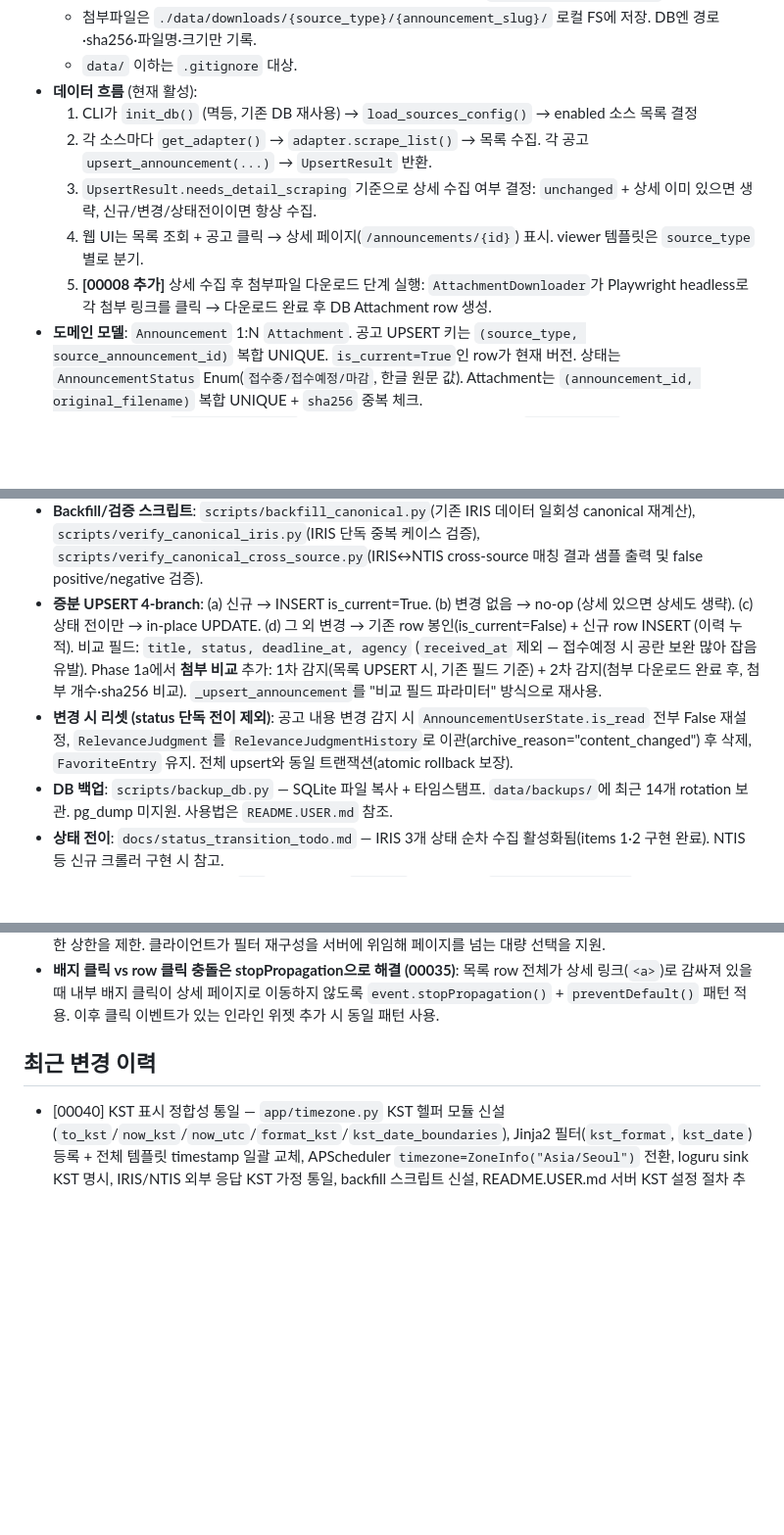
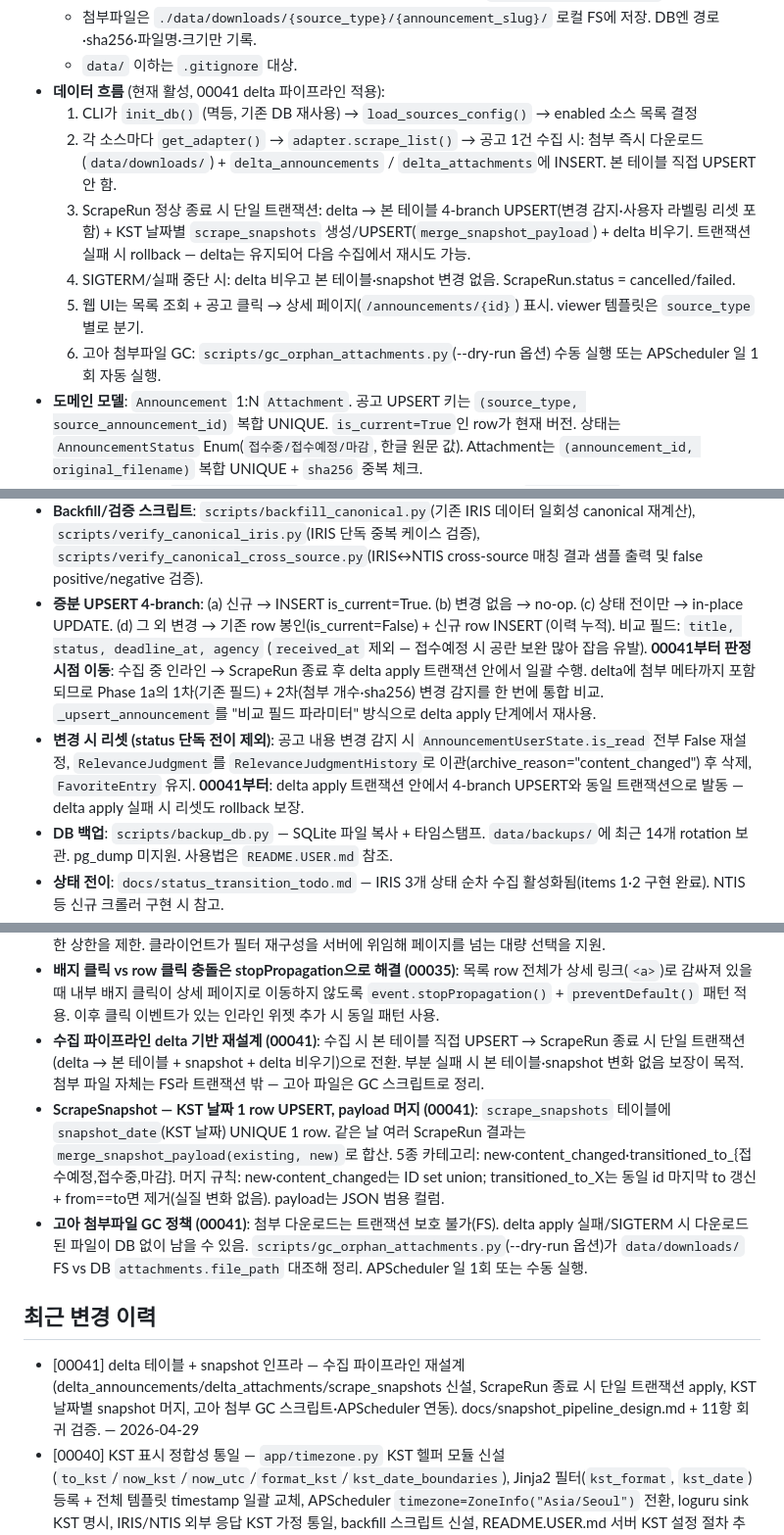
Before and after one commit to seungkeolkim/government-project-analysis-agent, a Markdown page: PROJECT_NOTES.md, 3 parts joined by grey strips. Shown at 98% size. GitHub-like rendering; blank space fills up the shorter version.

Commit message:
[00041] memory: PROJECT_NOTES.md 갱신

```diff
--- a/PROJECT_NOTES.md
+++ b/PROJECT_NOTES.md
@@ -53,17 +53,18 @@ IRIS(한국연구재단 범부처통합연구지원시스템), NTIS 등 정부
   - DB: 기본 SQLite (`./data/db/app.sqlite3`). `DB_URL` 로 교체 가능. Postgres 호환 (JSON, native_enum=False, render_as_batch 등 portability 원칙 준수 — `docs/db_portability.md` 참조).
   - 첨부파일은 `./data/downloads/{source_type}/{announcement_slug}/` 로컬 FS에 저장. DB엔 경로·sha256·파일명·크기만 기록.
   - `data/` 이하는 `.gitignore` 대상.
-- **데이터 흐름** (현재 활성):
+- **데이터 흐름** (현재 활성, 00041 delta 파이프라인 적용):
   1. CLI가 `init_db()` (멱등, 기존 DB 재사용) → `load_sources_config()` → enabled 소스 목록 결정
-  2. 각 소스마다 `get_adapter()` → `adapter.scrape_list()` → 목록 수집. 각 공고 `upsert_announcement(...)` → `UpsertResult` 반환.
-  3. `UpsertResult.needs_detail_scraping` 기준으로 상세 수집 여부 결정: `unchanged` + 상세 이미 있으면 생략, 신규/변경/상태전이이면 항상 수집.
-  4. 웹 UI는 목록 조회 + 공고 클릭 → 상세 페이지(`/announcements/{id}`) 표시. viewer 템플릿은 `source_type` 별로 분기.
-  5. **[00008 추가]** 상세 수집 후 첨부파일 다운로드 단계 실행: `AttachmentDownloader`가 Playwright headless로 각 첨부 링크를 클릭 → 다운로드 완료 후 DB Attachment row 생성.
+  2. 각 소스마다 `get_adapter()` → `adapter.scrape_list()` → 공고 1건 수집 시: 첨부 즉시 다운로드(`data/downloads/`) + `delta_announcements` / `delta_attachments`에 INSERT. 본 테이블 직접 UPSERT 안 함.
+  3. ScrapeRun 정상 종료 시 단일 트랜잭션: delta → 본 테이블 4-branch UPSERT(변경 감지·사용자 라벨링 리셋 포함) + KST 날짜별 `scrape_snapshots` 생성/UPSERT(`merge_snapshot_payload`) + delta 비우기. 트랜잭션 실패 시 rollback — delta는 유지되어 다음 수집에서 재시도 가능.
+  4. SIGTERM/실패 중단 시: delta 비우고 본 테이블·snapshot 변경 없음. ScrapeRun.status = cancelled/failed.
+  5. 웹 UI는 목록 조회 + 공고 클릭 → 상세 페이지(`/announcements/{id}`) 표시. viewer 템플릿은 `source_type` 별로 분기.
+  6. 고아 첨부파일 GC: `scripts/gc_orphan_attachments.py`(--dry-run 옵션) 수동 실행 또는 APScheduler 일 1회 자동 실행.
 - **도메인 모델**: `Announcement` 1:N `Attachment`. 공고 UPSERT 키는 `(source_type, source_announcement_id)` 복합 UNIQUE. `is_current=True`인 row가 현재 버전. 상태는 `AnnouncementStatus` Enum(`접수중/접수예정/마감`, 한글 원문 값). Attachment는 `(announcement_id, original_filename)` 복합 UNIQUE + `sha256` 중복 체크.
 - **Canonical 레이어**: `CanonicalProject` 테이블(schema B — 별도 테이블)이 `Announcement` 1:N을 FK로 묶는 그룹. `canonical_key` UNIQUE 컬럼(예: `official:산업통상부공고제2026-300호::2026년도제조암묵지기반AI모델개발사업신규지원대상과제공고`). 각 Announcement는 `canonical_project_id` FK로 참조. IRIS 공식 식별자는 `ancmNo`(공고번호 — 목록 API에 항상 존재). 00039 부터 official 키는 ancmNo + 공고명 합성 형태(false-positive 분리 목적). 탐사·분석 결과는 `docs/canonical_identity_design.md` + `docs/duplicate_detection_analysis.md` 참조.
 - **Backfill/검증 스크립트**: `scripts/backfill_canonical.py`(기존 IRIS 데이터 일회성 canonical 재계산), `scripts/verify_canonical_iris.py`(IRIS 단독 중복 케이스 검증), `scripts/verify_canonical_cross_source.py`(IRIS↔NTIS cross-source 매칭 결과 샘플 출력 및 false positive/negative 검증).
-- **증분 UPSERT 4-branch**: (a) 신규 → INSERT is_current=True. (b) 변경 없음 → no-op (상세 있으면 상세도 생략). (c) 상태 전이만 → in-place UPDATE. (d) 그 외 변경 → 기존 row 봉인(is_current=False) + 신규 row INSERT (이력 누적). 비교 필드: `title, status, deadline_at, agency` (`received_at` 제외 — 접수예정 시 공란 보완 많아 잡음 유발). Phase 1a에서 **첨부 비교** 추가: 1차 감지(목록 UPSERT 시, 기존 필드 기준) + 2차 감지(첨부 다운로드 완료 후, 첨부 개수·sha256 비교). `_upsert_announcement`를 "비교 필드 파라미터" 방식으로 재사용.
-- **변경 시 리셋 (status 단독 전이 제외)**: 공고 내용 변경 감지 시 `AnnouncementUserState.is_read` 전부 False 재설정, `RelevanceJudgment`를 `RelevanceJudgmentHistory`로 이관(archive_reason="content_changed") 후 삭제, `FavoriteEntry` 유지. 전체 upsert와 동일 트랜잭션(atomic rollback 보장).
+- **증분 UPSERT 4-branch**: (a) 신규 → INSERT is_current=True. (b) 변경 없음 → no-op. (c) 상태 전이만 → in-place UPDATE. (d) 그 외 변경 → 기존 row 봉인(is_current=False) + 신규 row INSERT (이력 누적). 비교 필드: `title, status, deadline_at, agency` (`received_at` 제외 — 접수예정 시 공란 보완 많아 잡음 유발). **00041부터 판정 시점 이동**: 수집 중 인라인 → ScrapeRun 종료 후 delta apply 트랜잭션 안에서 일괄 수행. delta에 첨부 메타까지 포함되므로 Phase 1a의 1차(기존 필드) + 2차(첨부 개수·sha256) 변경 감지를 한 번에 통합 비교. `_upsert_announcement`를 "비교 필드 파라미터" 방식으로 delta apply 단계에서 재사용.
+- **변경 시 리셋 (status 단독 전이 제외)**: 공고 내용 변경 감지 시 `AnnouncementUserState.is_read` 전부 False 재설정, `RelevanceJudgment`를 `RelevanceJudgmentHistory`로 이관(archive_reason="content_changed") 후 삭제, `FavoriteEntry` 유지. **00041부터**: delta apply 트랜잭션 안에서 4-branch UPSERT와 동일 트랜잭션으로 발동 — delta apply 실패 시 리셋도 rollback 보장.
 - **DB 백업**: `scripts/backup_db.py` — SQLite 파일 복사 + 타임스탬프. `data/backups/`에 최근 14개 rotation 보관. pg_dump 미지원. 사용법은 `README.USER.md` 참조.
 - **상태 전이**: `docs/status_transition_todo.md` — IRIS 3개 상태 순차 수집 활성화됨(items 1·2 구현 완료). NTIS 등 신규 크롤러 구현 시 참고.
 - **실행 환경**: Docker Compose. `app`(FastAPI UI)·`scraper`(1회성 배치, `profiles: [scrape]`)가 같은 이미지를 공유. 스크래퍼 실행 경로는 **3가지** — (1) 호스트 쉘에서 `docker compose --profile scrape run --rm scraper` (회귀 유지), (2) 웹 UI `/admin/scrape` 의 "지금 시작" 버튼 → app 컨테이너 내부 `subprocess` 가 호스트 dockerd 를 조작해 동일 명령 기동(Phase 2/00025), (3) APScheduler cron/interval 잡이 자동 기동. 호스트 Python 직접 실행은 지원 안 함.
@@ -152,9 +153,13 @@ IRIS(한국연구재단 범부처통합연구지원시스템), NTIS 등 정부
 - **관련성 판정 변경은 원자적 이관 (user_changed) — 덮어쓰기 금지 (00035)**: 기존 판정이 있을 때 새 판정을 저장하면 기존을 `RelevanceJudgmentHistory`로 이관(archive_reason="user_changed")한 뒤 신규 판정을 INSERT — 동일 트랜잭션. 직접 UPDATE로 덮으면 이력이 소실되므로 설계상 금지. content_changed 이관(공고 내용 변경 시)과 동일 패턴.
 - **bulk 요청 두 가지 모드: ids vs filter (00035)**: 페이지 내 선택은 `ids` 모드(명시 목록), "현재 필터 결과 전체 M건 선택"은 `filter` 모드(서버가 필터 파라미터로 announcement id를 추출). `MAX_BULK_MARK` 상수로 한 번에 처리 가능한 상한을 제한. 클라이언트가 필터 재구성을 서버에 위임해 페이지를 넘는 대량 선택을 지원.
 - **배지 클릭 vs row 클릭 충돌은 stopPropagation으로 해결 (00035)**: 목록 row 전체가 상세 링크(`<a>`)로 감싸져 있을 때 내부 배지 클릭이 상세 페이지로 이동하지 않도록 `event.stopPropagation()` + `preventDefault()` 패턴 적용. 이후 클릭 이벤트가 있는 인라인 위젯 추가 시 동일 패턴 사용.
+- **수집 파이프라인 delta 기반 재설계 (00041)**: 수집 시 본 테이블 직접 UPSERT → ScrapeRun 종료 시 단일 트랜잭션(delta → 본 테이블 + snapshot + delta 비우기)으로 전환. 부분 실패 시 본 테이블·snapshot 변화 없음 보장이 목적. 첨부 파일 자체는 FS라 트랜잭션 밖 — 고아 파일은 GC 스크립트로 정리.
+- **ScrapeSnapshot — KST 날짜 1 row UPSERT, payload 머지 (00041)**: `scrape_snapshots` 테이블에 `snapshot_date`(KST 날짜) UNIQUE 1 row. 같은 날 여러 ScrapeRun 결과는 `merge_snapshot_payload(existing, new)`로 합산. 5종 카테고리: new·content_changed·transitioned_to_{접수예정,접수중,마감}. 머지 규칙: new·content_changed는 ID set union; transitioned_to_X는 동일 id 마지막 to 갱신 + from==to면 제거(실질 변화 없음). payload는 JSON 범용 컬럼.
+- **고아 첨부파일 GC 정책 (00041)**: 첨부 다운로드는 트랜잭션 보호 불가(FS). delta apply 실패/SIGTERM 시 다운로드된 파일이 DB 없이 남을 수 있음. `scripts/gc_orphan_attachments.py`(--dry-run 옵션)가 `data/downloads/` FS vs DB `attachments.file_path` 대조해 정리. APScheduler 일 1회 또는 수동 실행.
 
 ## 최근 변경 이력
 
+- [00041] delta 테이블 + snapshot 인프라 — 수집 파이프라인 재설계(delta_announcements/delta_attachments/scrape_snapshots 신설, ScrapeRun 종료 시 단일 트랜잭션 apply, KST 날짜별 snapshot 머지, 고아 첨부 GC 스크립트·APScheduler 연동). docs/snapshot_pipeline_design.md + 11항 회귀 검증. — 2026-04-29
 - [00040] KST 표시 정합성 통일 — `app/timezone.py` KST 헬퍼 모듈 신설(`to_kst`/`now_kst`/`now_utc`/`format_kst`/`kst_date_boundaries`), Jinja2 필터(`kst_format`, `kst_date`) 등록 + 전체 템플릿 timestamp 일괄 교체, APScheduler `timezone=ZoneInfo("Asia/Seoul")` 전환, loguru sink KST 명시, IRIS/NTIS 외부 응답 KST 가정 통일, backfill 스크립트 신설, README.USER.md 서버 KST 설정 절차 추가. 검증 8항목 회귀 통과. — 2026-04-28
 - [00039] canonical 중복 판별 로직 수정 — 00038 분석 권장안 방안 A 적용. `app/canonical.py: compute_canonical_key` 의 official 분기를 `official:{normalized_ancmNo}::{normalized_title}` 합성 키로 변경 + 신규 `_normalize_official_title` 헬퍼(NFKC → NTIS suffix 절단 → 공백 전체 제거) + `_NTIS_TITLE_SUFFIX` 상수. `tests/test_canonical.py` 신설(키 포맷 1건 + cross-source 유지 5건 + false-positive 분리 7건 + fuzzy fallback 2건 = 15 케이스 parametrize). DB/FS 초기화 후 IRIS+NTIS 1 페이지씩 재수집해 audit/verify 회귀 통과 확인 — canonical_projects 52→56, 다중 그룹 7→5, 최대 크기 4→2, false-positive 0건. 검증 캡처: `docs/00039-3-verification.md`. design / audit / PROJECT_NOTES 갱신. fuzzy scheme 미변경. — 2026-04-28
 - [00038] canonical 중복 판별 기준 분석 — 공고번호 단독 official 키의 false-positive 2건(group 5: 5극3특 딥테크 sub-task 2건, group 25: 강원 지역별 세부과제 4건) 확인. 방안 A(공고번호 + 공고명 정규화 정확일치, `official:{ancmNo}::{title}`) 권장 방안 확정. NTIS 공고명 suffix 패턴(`_(YYYY)…`) 정규화 규칙도 확정. 코드 변경은 후속 task 예정. 분석 결과: `docs/duplicate_detection_analysis.md`. — 2026-04-28
```
Also changed, not shown: other parts of PROJECT_NOTES.md (+3 -4 lines).
